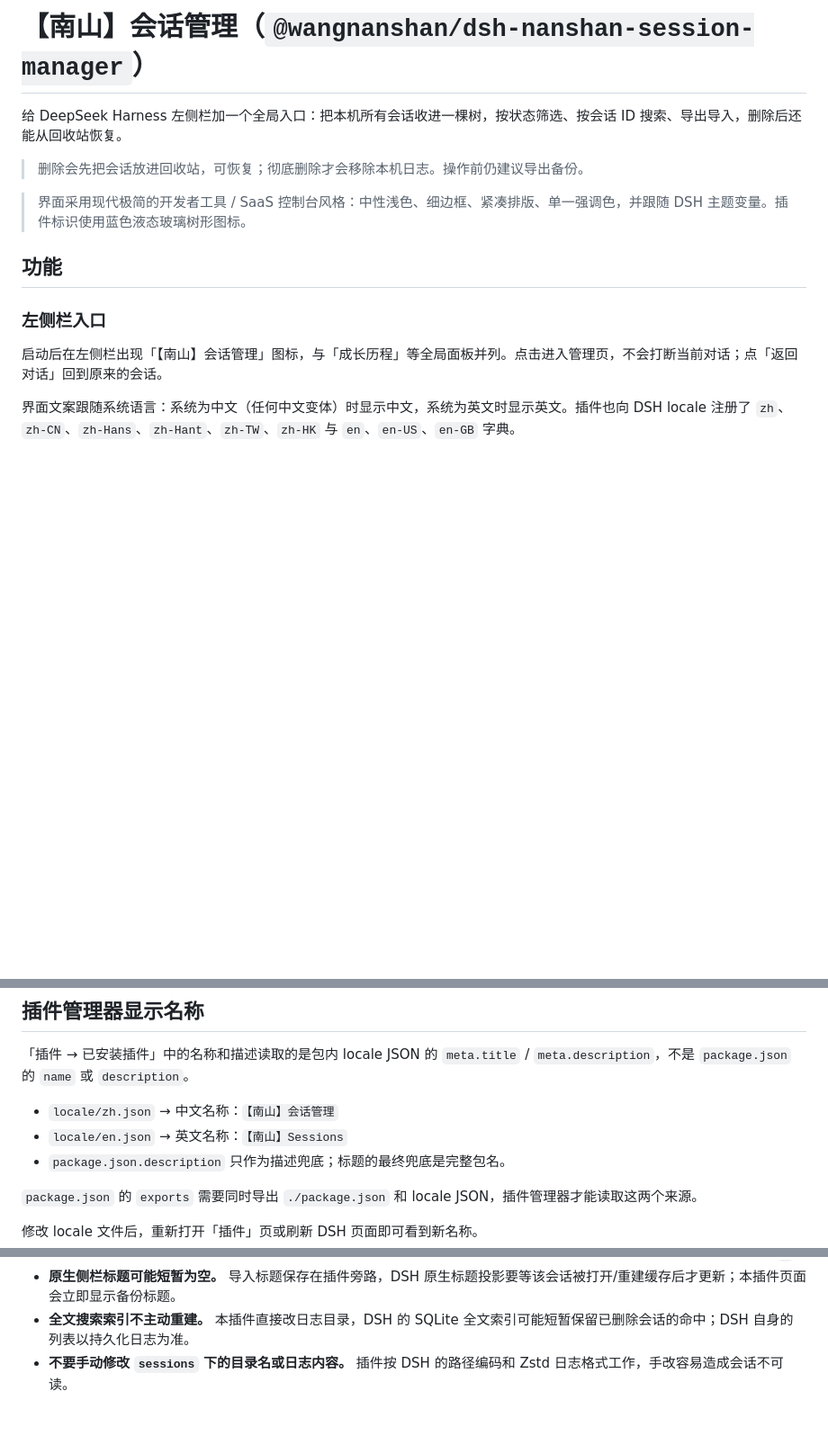
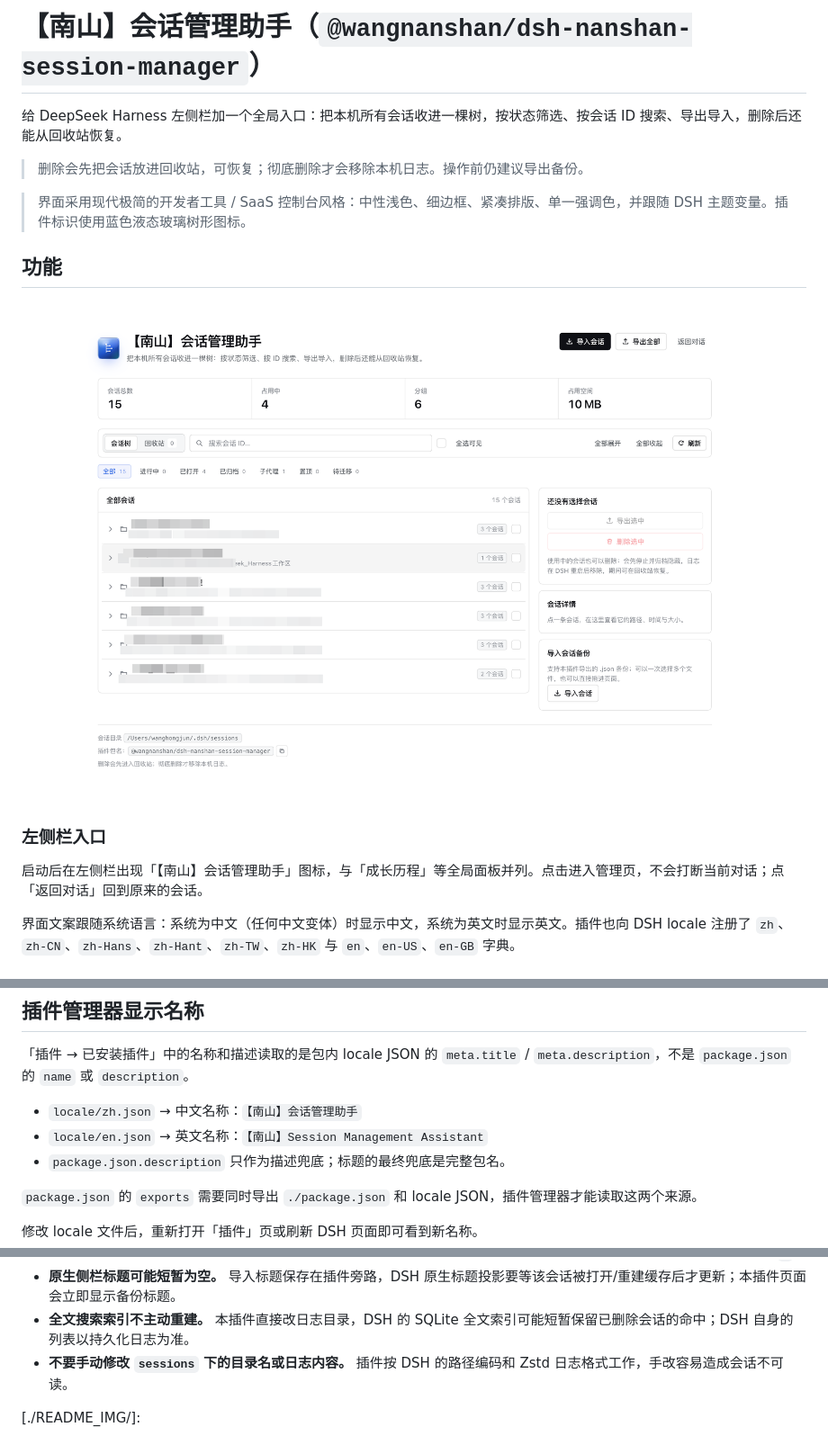
Before and after one commit to SouthM/dsh-nanshan-session-manager, a Markdown page: README.md, 3 parts joined by grey strips. Shown at 90% size. Drawn GitHub-style; pictures changed too: README_IMG/8ed6ea9f-1b7b-47ce-96a4-68b054d7fa10.png (added); blank space fills up the shorter version.

```diff
--- a/README.md
+++ b/README.md
@@ -1,4 +1,4 @@
-# 【南山】会话管理（`@wangnanshan/dsh-nanshan-session-manager`）
+# 【南山】会话管理助手（`@wangnanshan/dsh-nanshan-session-manager`）
 
 给 DeepSeek Harness 左侧栏加一个全局入口：把本机所有会话收进一棵树，按状态筛选、按会话 ID 搜索、导出导入，删除后还能从回收站恢复。
 
@@ -8,9 +8,11 @@
 
 ## 功能
 
+![](./README_IMG/8ed6ea9f-1b7b-47ce-96a4-68b054d7fa10.png)
+
 ### 左侧栏入口
 
-启动后在左侧栏出现「【南山】会话管理」图标，与「成长历程」等全局面板并列。点击进入管理页，不会打断当前对话；点「返回对话」回到原来的会话。
+启动后在左侧栏出现「【南山】会话管理助手」图标，与「成长历程」等全局面板并列。点击进入管理页，不会打断当前对话；点「返回对话」回到原来的会话。
 
 界面文案跟随系统语言：系统为中文（任何中文变体）时显示中文，系统为英文时显示英文。插件也向 DSH locale 注册了 `zh`、`zh-CN`、`zh-Hans`、`zh-Hant`、`zh-TW`、`zh-HK` 与 `en`、`en-US`、`en-GB` 字典。
 
@@ -126,8 +128,8 @@ DSH_001/nanshan-session-manager
 
 「插件 → 已安装插件」中的名称和描述读取的是包内 locale JSON 的 `meta.title` / `meta.description`，不是 `package.json` 的 `name` 或 `description`。
 
-- `locale/zh.json` → 中文名称：`【南山】会话管理`
-- `locale/en.json` → 英文名称：`【南山】Sessions`
+- `locale/zh.json` → 中文名称：`【南山】会话管理助手`
+- `locale/en.json` → 英文名称：`【南山】Session Management Assistant`
 - `package.json.description` 只作为描述兜底；标题的最终兜底是完整包名。
 
 `package.json` 的 `exports` 需要同时导出 `./package.json` 和 locale JSON，插件管理器才能读取这两个来源。
@@ -156,3 +158,5 @@ npm publish
 - **原生侧栏标题可能短暂为空。** 导入标题保存在插件旁路，DSH 原生标题投影要等该会话被打开/重建缓存后才更新；本插件页面会立即显示备份标题。
 - **全文搜索索引不主动重建。** 本插件直接改日志目录，DSH 的 SQLite 全文索引可能短暂保留已删除会话的命中；DSH 自身的列表以持久化日志为准。
 - **不要手动修改 `sessions` 下的目录名或日志内容。** 插件按 DSH 的路径编码和 Zstd 日志格式工作，手改容易造成会话不可读。
+
+[./README_IMG/]:
```
Also changed, not shown: 5 other files.
